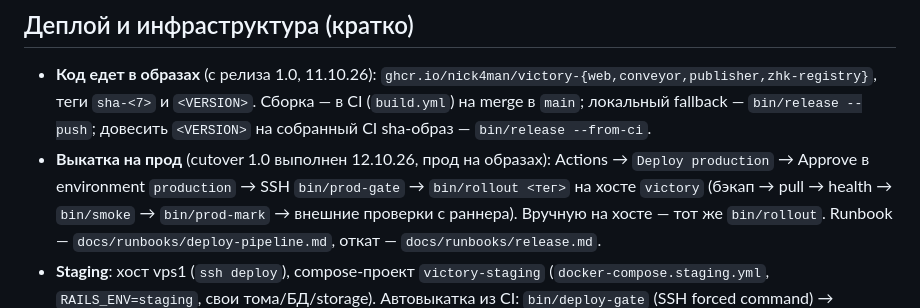
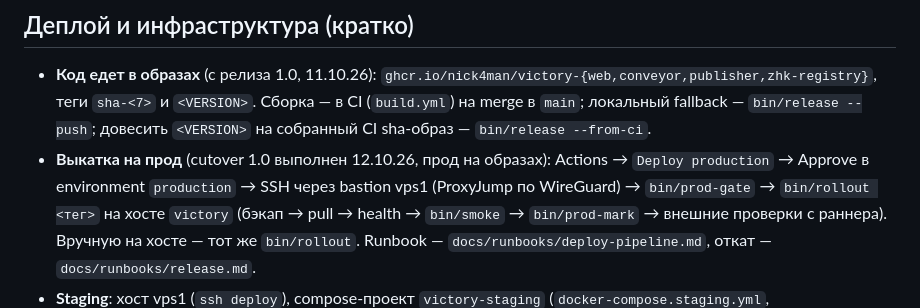
Before and after one commit to nick4man/victory, a Markdown page: AGENTS.md, the part around the change. Drawn GitHub-style.

```diff
--- a/AGENTS.md
+++ b/AGENTS.md
@@ -286,7 +286,8 @@ Devise — вернуть gem в Gemfile и пройти ревью.
   локальный fallback — `bin/release --push`; довесить `<VERSION>` на собранный
   CI sha-образ — `bin/release --from-ci`.
 - **Выкатка на прод** (cutover 1.0 выполнен 12.10.26, прод на образах): Actions →
-  `Deploy production` → Approve в environment `production` → SSH `bin/prod-gate` →
+  `Deploy production` → Approve в environment `production` → SSH через bastion
+  vps1 (ProxyJump по WireGuard) → `bin/prod-gate` →
   `bin/rollout <тег>` на хосте `victory` (бэкап → pull → health → `bin/smoke` →
   `bin/prod-mark` → внешние проверки с раннера). Вручную на хосте — тот же
   `bin/rollout`. Runbook — `docs/runbooks/deploy-pipeline.md`, откат —
```
Also changed, not shown: .claude/memory/activeContext.md (+8 -4 lines), .claude/memory/progress.md (+1 -1 lines).
